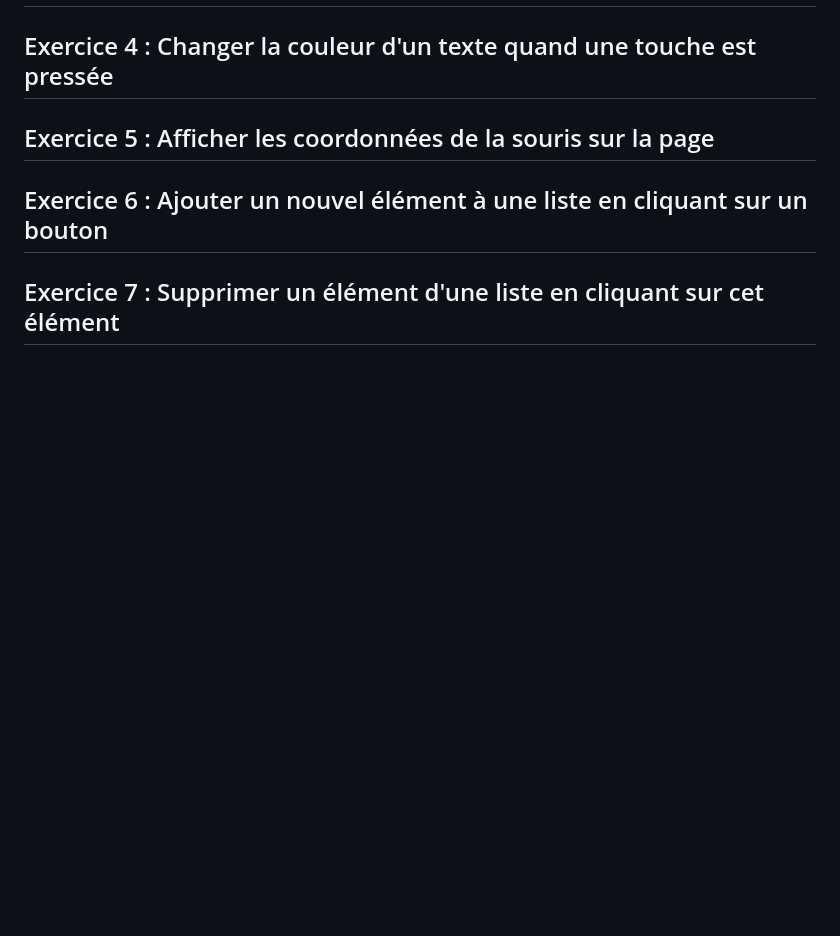
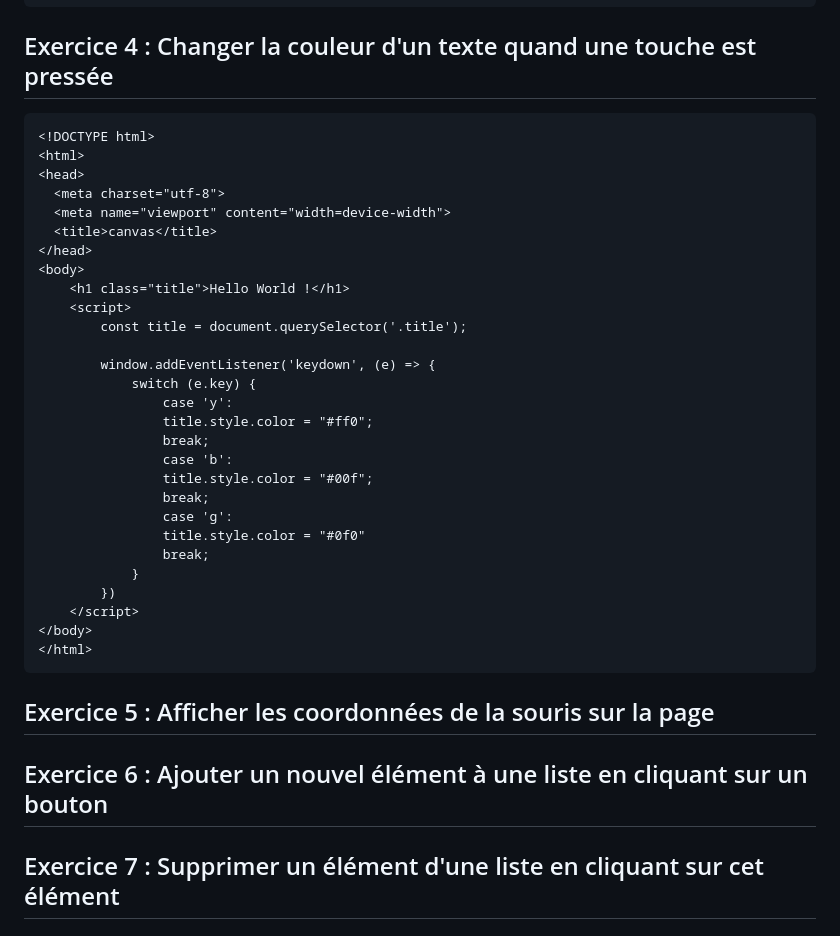
Before and after one commit to mcstnEM/canvas-javascript, a Markdown page: Supports/Fonda/01_Introduction.md, the part around one of its changes. Rendered like a GitHub page; blank space fills up the shorter version.

````diff
--- a/Supports/Fonda/01_Introduction.md
+++ b/Supports/Fonda/01_Introduction.md
@@ -115,4 +225,35 @@ Un événement est une action ou occurrence détectée par le navigateur (ex : c
 ## Exercice 4 : Changer la couleur d'un texte quand une touche est pressée
+
+```html
+<!DOCTYPE html>
+<html>
+<head>
+  <meta charset="utf-8">
+  <meta name="viewport" content="width=device-width">
+  <title>canvas</title>
+</head>
+<body>
+    <h1 class="title">Hello World !</h1>
+    <script>
+        const title = document.querySelector('.title');
+
+        window.addEventListener('keydown', (e) => {
+            switch (e.key) {
+                case 'y':
+                title.style.color = "#ff0";
+                break;
+                case 'b':
+                title.style.color = "#00f";
+                break;
+                case 'g':
+                title.style.color = "#0f0"
+                break;
+            }
+        })
+    </script>
+</body>
+</html>
+```
 
 ## Exercice 5 : Afficher les coordonnées de la souris sur la page
 
````
Also changed, not shown: other parts of Supports/Fonda/01_Introduction.md (+110 -0 lines).
